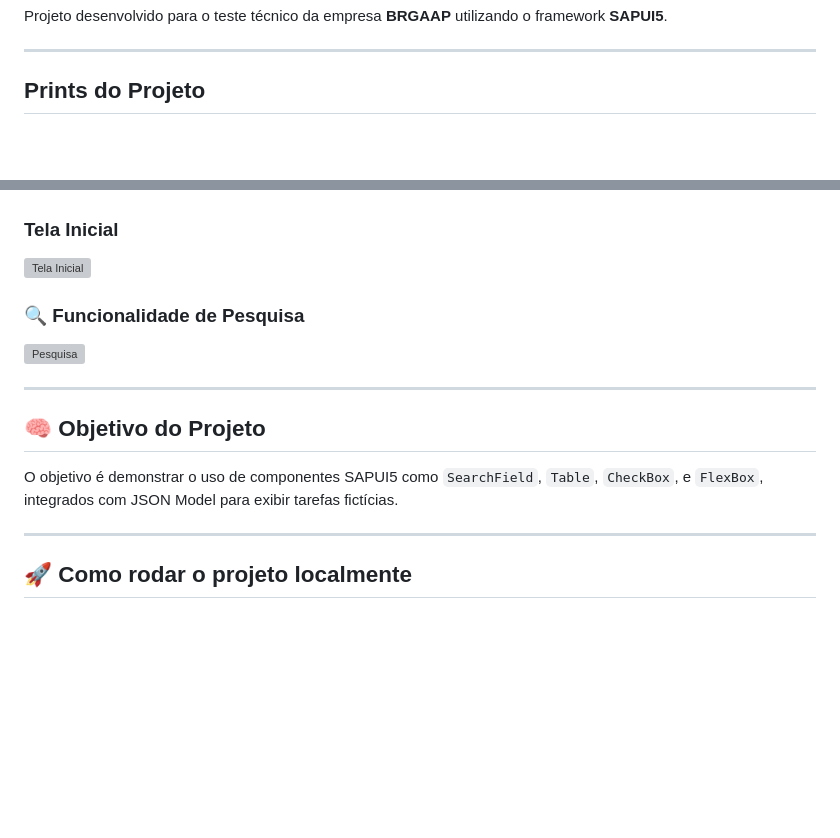
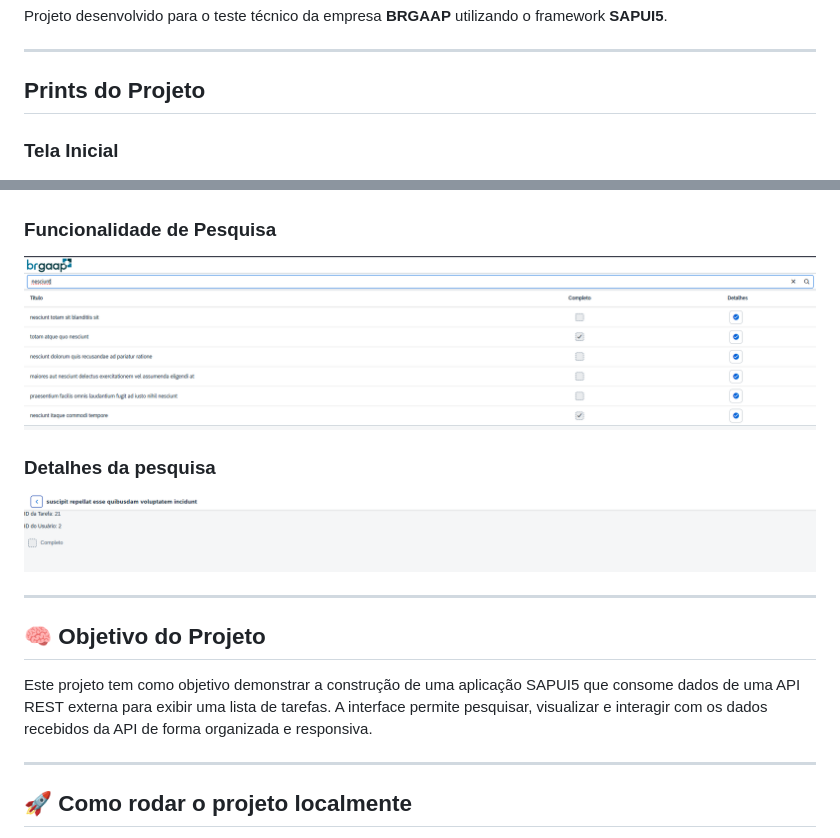
Before and after one commit to Jaummm777/testeBRGAAP, a Markdown page: README.md, 2 parts joined by grey strips. GitHub-like rendering; pictures changed too: image-1.png (added), image-2.png (added); blank space fills up the shorter version; grey boxes are pictures that could not be loaded.

Commit message:
README 2.0

```diff
--- a/README.md
+++ b/README.md
@@ -6,19 +6,20 @@ Projeto desenvolvido para o teste técnico da empresa **BRGAAP** utilizando o fr
 
 ## Prints do Projeto
 
+### Tela Inicial
 ![alt text](image.png)
 
-### Tela Inicial
-![Tela Inicial](./prints/tela-inicial.png)
+### Funcionalidade de Pesquisa
+![alt text](image-1.png)
 
-### 🔍 Funcionalidade de Pesquisa
-![Pesquisa](./prints/pesquisa.png)
+### Detalhes da pesquisa
+![alt text](image-2.png)
 
 ---
 
 ## 🧠 Objetivo do Projeto
 
-O objetivo é demonstrar o uso de componentes SAPUI5 como `SearchField`, `Table`, `CheckBox`, e `FlexBox`, integrados com JSON Model para exibir tarefas fictícias.
+Este projeto tem como objetivo demonstrar a construção de uma aplicação SAPUI5 que consome dados de uma API REST externa para exibir uma lista de tarefas. A interface permite pesquisar, visualizar e interagir com os dados recebidos da API de forma organizada e responsiva.
 
 ---
 
```
